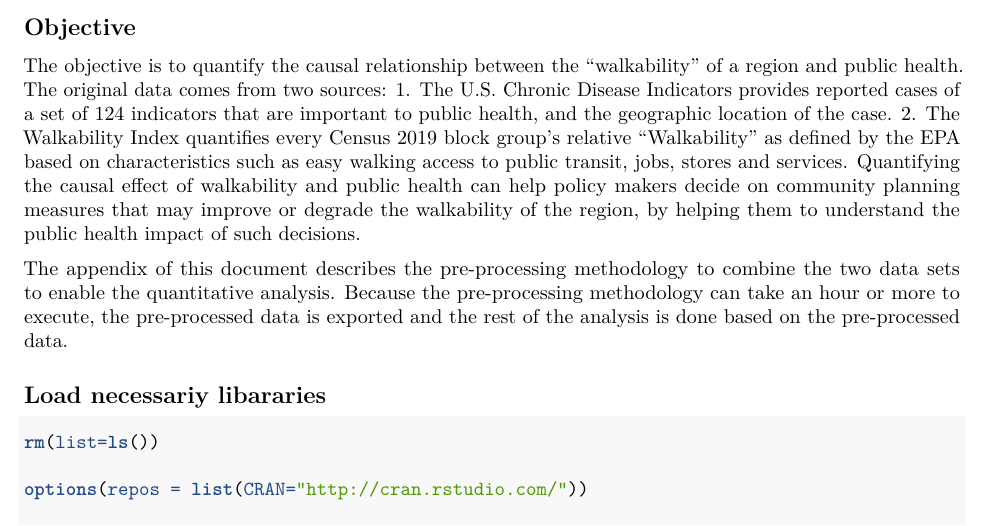
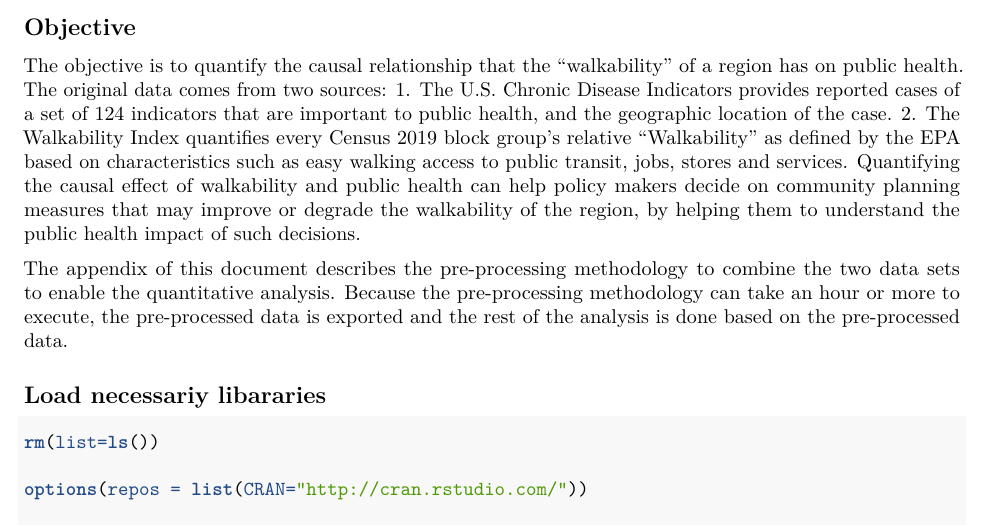
Before and after one commit to lgodmer-tepper/WalkabilityAndPublicHealth, an R Markdown document (WalkabilityAndPublicHealthInTheUS.Rmd): part of page 2 of 4, cut so that both start at the same text. Rendered offline with R 4.5, knitr and Pandoc, then LaTeX, with nearby package versions; some code elsewhere in the file could not run offline.

Commit message:
more clarity in objective

```diff
--- a/WalkabilityAndPublicHealthInTheUS.Rmd
+++ b/WalkabilityAndPublicHealthInTheUS.Rmd
@@ -18,7 +18,7 @@ knitr::opts_chunk$set(echo = TRUE)
 
 ## Objective
 
-The objective is to quantify the causal relationship between the "walkability" of a region and public health.
+The objective is to quantify the causal relationship that the "walkability" of a region has on public health.
 The original data comes from two sources:
 1. The [U.S. Chronic Disease Indicators](https://chronicdata.cdc.gov/Chronic-Disease-Indicators/U-S-Chronic-Disease-Indicators-CDI-/g4ie-h725) provides reported cases of a set of 124 indicators that are important to public health, and the geographic location of the case.
 2. The [Walkability Index](https://catalog.data.gov/dataset/walkability-index) quantifies every Census 2019 block group's relative "Walkability" as defined by the EPA based on characteristics such as easy walking access to public transit, jobs, stores and services.
```
